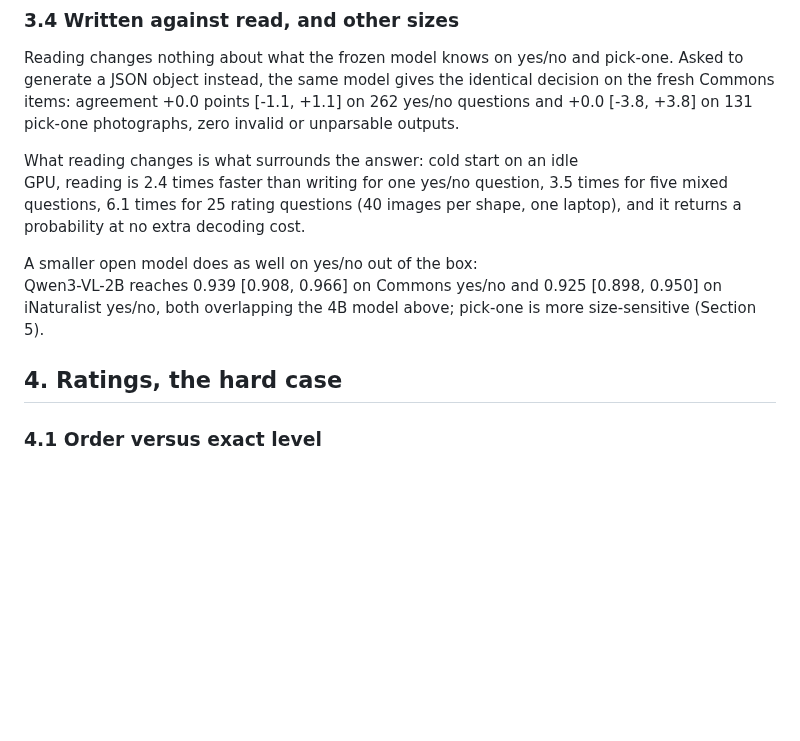
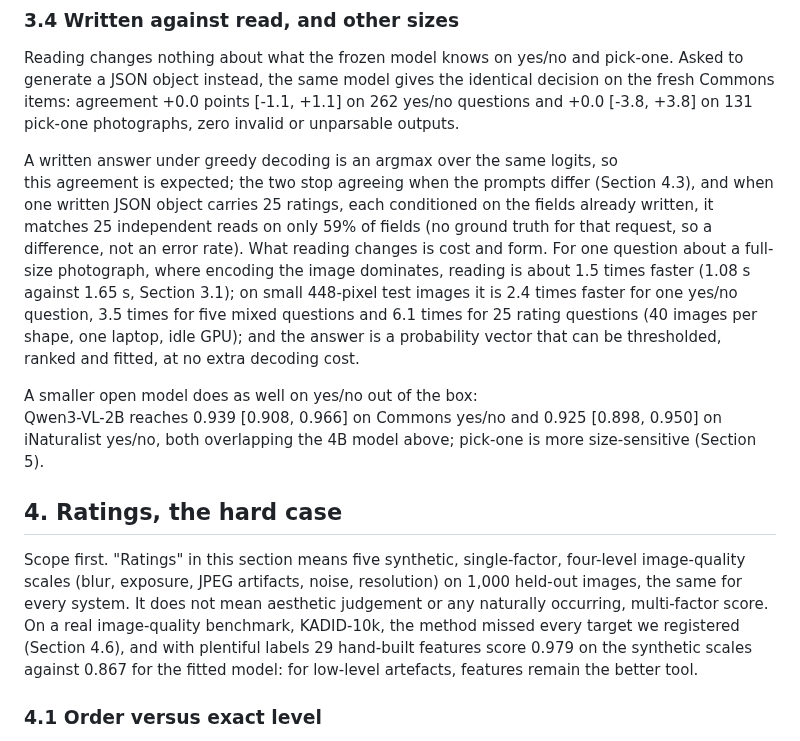
Before and after one commit to yoheinakajima/glance, a Markdown page: docs/paper/DRAFT.md, the part around the change. Rendered like a GitHub page; blank space fills up the shorter version.

Commit message:
paper draft: read against write uses the photo-size timing; ratings section opens with its scope, as the page does
Co-Authored-By: Claude Fable 5.1 <noreply@anthropic.com>

```diff
--- a/docs/paper/DRAFT.md
+++ b/docs/paper/DRAFT.md
@@ -189,15 +189,27 @@ ambiguous label, so part of every system's distance from 1.0 is the labels, not
 Reading changes nothing about what the frozen model knows on yes/no and pick-one. Asked to generate a JSON object
 instead, the same model gives the identical decision on the fresh Commons items: agreement +0.0 points [-1.1, +1.1]
 on 262 yes/no questions and +0.0 [-3.8, +3.8] on 131 pick-one photographs, zero invalid or unparsable outputs.
-<!-- src: results/lab/gen_accuracy.md --> What reading changes is what surrounds the answer: cold start on an idle
-GPU, reading is 2.4 times faster than writing for one yes/no question, 3.5 times for five mixed questions, 6.1 times
-for 25 rating questions (40 images per shape, one laptop), and it returns a probability at no extra decoding cost.
-<!-- src: lab/GENBENCH.md, results/lab/cost_model.md --> A smaller open model does as well on yes/no out of the box:
+<!-- src: results/lab/gen_accuracy.md --> A written answer under greedy decoding is an argmax over the same logits, so
+this agreement is expected; the two stop agreeing when the prompts differ (Section 4.3), and when one written JSON object
+carries 25 ratings, each conditioned on the fields already written, it matches 25 independent reads on only 59% of fields
+(no ground truth for that request, so a difference, not an error rate). What reading changes is cost and form. For one
+question about a full-size photograph, where encoding the image dominates, reading is about 1.5 times faster (1.08 s
+against 1.65 s, Section 3.1); on small 448-pixel test images it is 2.4 times faster for one yes/no question, 3.5 times for
+five mixed questions and 6.1 times for 25 rating questions (40 images per shape, one laptop, idle GPU); and the answer is
+a probability vector that can be thresholded, ranked and fitted, at no extra decoding cost.
+<!-- src: lab/GENBENCH.md, lab/PHOTO_TIMING.json, results/lab/cost_model.md, lab/NOTES.md entries 27c, 48, 48b --> A smaller open model does as well on yes/no out of the box:
 Qwen3-VL-2B reaches 0.939 [0.908, 0.966] on Commons yes/no and 0.925 [0.898, 0.950] on iNaturalist yes/no, both
 overlapping the 4B model above; pick-one is more size-sensitive (Section 5).
 <!-- src: results/lab/other_models.json -->
 
 ## 4. Ratings, the hard case
+
+Scope first. "Ratings" in this section means five synthetic, single-factor, four-level image-quality scales (blur,
+exposure, JPEG artifacts, noise, resolution) on 1,000 held-out images, the same for every system. It does not mean
+aesthetic judgement or any naturally occurring, multi-factor score. On a real image-quality benchmark, KADID-10k, the
+method missed every target we registered (Section 4.6), and with plentiful labels 29 hand-built features score 0.979 on
+the synthetic scales against 0.867 for the fitted model: for low-level artefacts, features remain the better tool.
+<!-- src: docs/paper/RESULTS_GENERALIZATION.md, results/lab/classical_baselines.md, lab/NOTES.md entries 25, 28 -->
 
 ### 4.1 Order versus exact level
 
```
